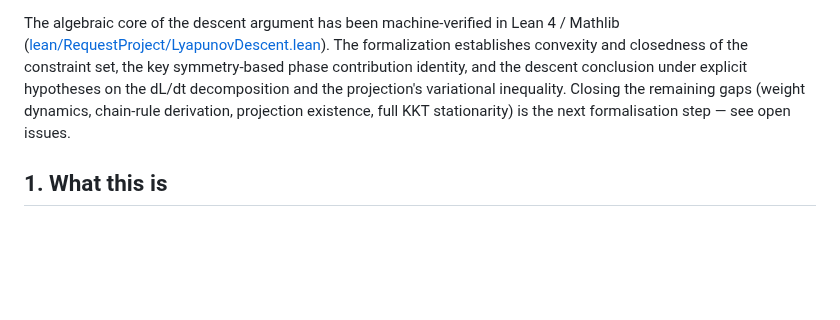
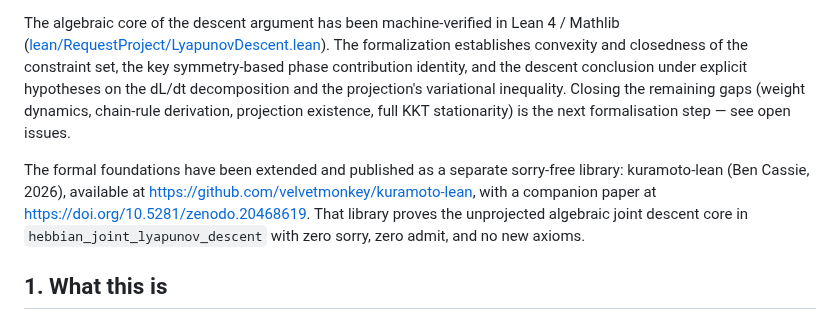
Before and after one commit to velvetmonkey/flywheel-universe, a Markdown page: README.md, the part around the change. GitHub-like rendering; blank space fills up the shorter version.

Commit message:
docs: cross-reference kuramoto-lean formal library and Zenodo paper

```diff
--- a/README.md
+++ b/README.md
@@ -3,6 +3,8 @@
 [![Live demo](https://img.shields.io/badge/demo-live-d4af37?style=flat-square&logo=github)](https://velvetmonkey.github.io/flywheel-universe/)
 
 The algebraic core of the descent argument has been machine-verified in Lean 4 / Mathlib ([lean/RequestProject/LyapunovDescent.lean](lean/RequestProject/LyapunovDescent.lean)). The formalization establishes convexity and closedness of the constraint set, the key symmetry-based phase contribution identity, and the descent conclusion under explicit hypotheses on the dL/dt decomposition and the projection's variational inequality. Closing the remaining gaps (weight dynamics, chain-rule derivation, projection existence, full KKT stationarity) is the next formalisation step — see open issues.
+
+The formal foundations have been extended and published as a separate sorry-free library: kuramoto-lean (Ben Cassie, 2026), available at https://github.com/velvetmonkey/kuramoto-lean, with a companion paper at https://doi.org/10.5281/zenodo.20468619. That library proves the unprojected algebraic joint descent core in `hebbian_joint_lyapunov_descent` with zero sorry, zero admit, and no new axioms.
 
 ## 1. What this is
 
```
